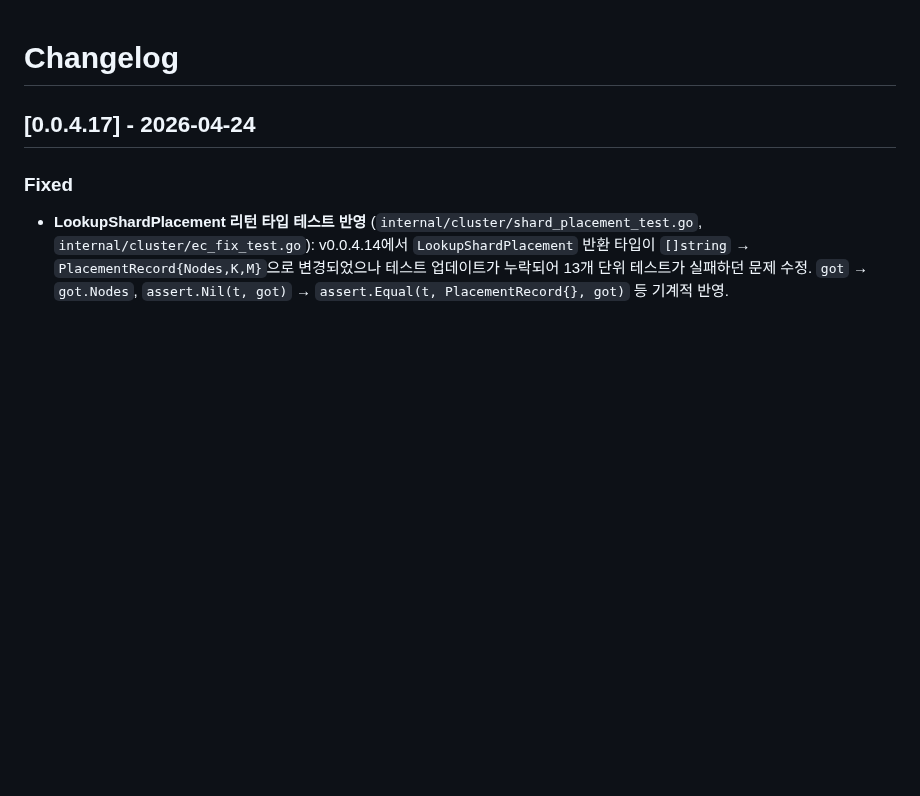
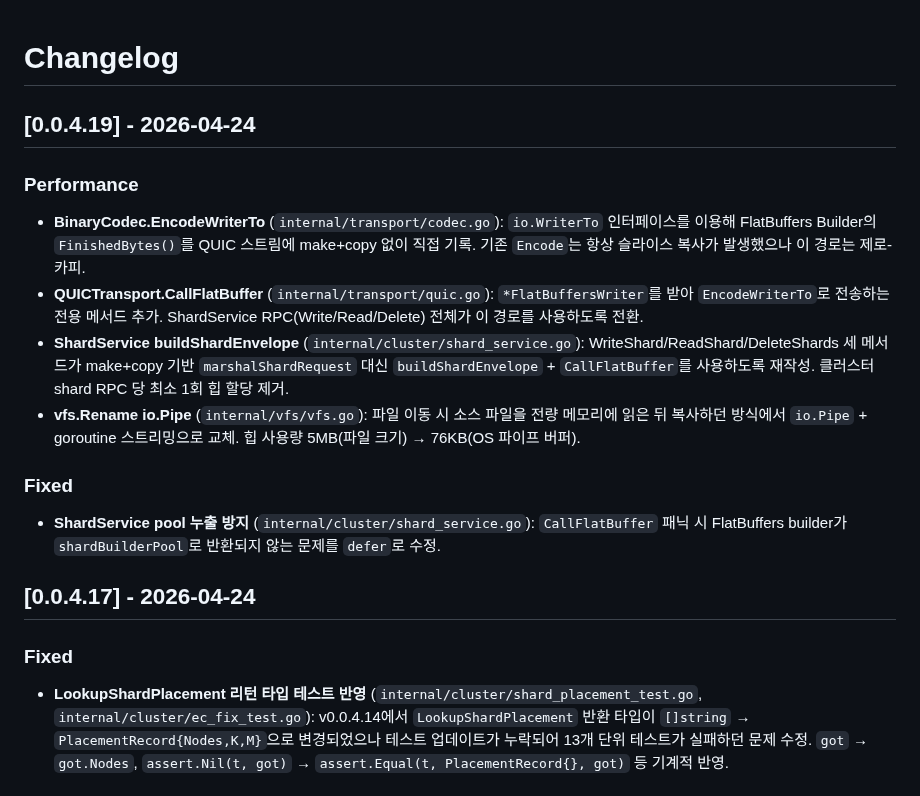
Before and after one commit to gritive/GrainFS, a Markdown page: CHANGELOG.md, the part around the change. Rendered like a GitHub page; blank space fills up the shorter version.

Commit message:
chore: CHANGELOG v0.0.4.19 — Phase 19 zero-allocation 성능 개선

```diff
--- a/CHANGELOG.md
+++ b/CHANGELOG.md
@@ -1,4 +1,17 @@
 # Changelog
+
+## [0.0.4.19] - 2026-04-24
+
+### Performance
+
+- **BinaryCodec.EncodeWriterTo** (`internal/transport/codec.go`): `io.WriterTo` 인터페이스를 이용해 FlatBuffers Builder의 `FinishedBytes()`를 QUIC 스트림에 make+copy 없이 직접 기록. 기존 `Encode`는 항상 슬라이스 복사가 발생했으나 이 경로는 제로-카피.
+- **QUICTransport.CallFlatBuffer** (`internal/transport/quic.go`): `*FlatBuffersWriter`를 받아 `EncodeWriterTo`로 전송하는 전용 메서드 추가. ShardService RPC(Write/Read/Delete) 전체가 이 경로를 사용하도록 전환.
+- **ShardService buildShardEnvelope** (`internal/cluster/shard_service.go`): WriteShard/ReadShard/DeleteShards 세 메서드가 make+copy 기반 `marshalShardRequest` 대신 `buildShardEnvelope` + `CallFlatBuffer`를 사용하도록 재작성. 클러스터 shard RPC 당 최소 1회 힙 할당 제거.
+- **vfs.Rename io.Pipe** (`internal/vfs/vfs.go`): 파일 이동 시 소스 파일을 전량 메모리에 읽은 뒤 복사하던 방식에서 `io.Pipe` + goroutine 스트리밍으로 교체. 힙 사용량 5MB(파일 크기) → 76KB(OS 파이프 버퍼).
+
+### Fixed
+
+- **ShardService pool 누출 방지** (`internal/cluster/shard_service.go`): `CallFlatBuffer` 패닉 시 FlatBuffers builder가 `shardBuilderPool`로 반환되지 않는 문제를 `defer`로 수정.
 
 ## [0.0.4.17] - 2026-04-24
 
```
